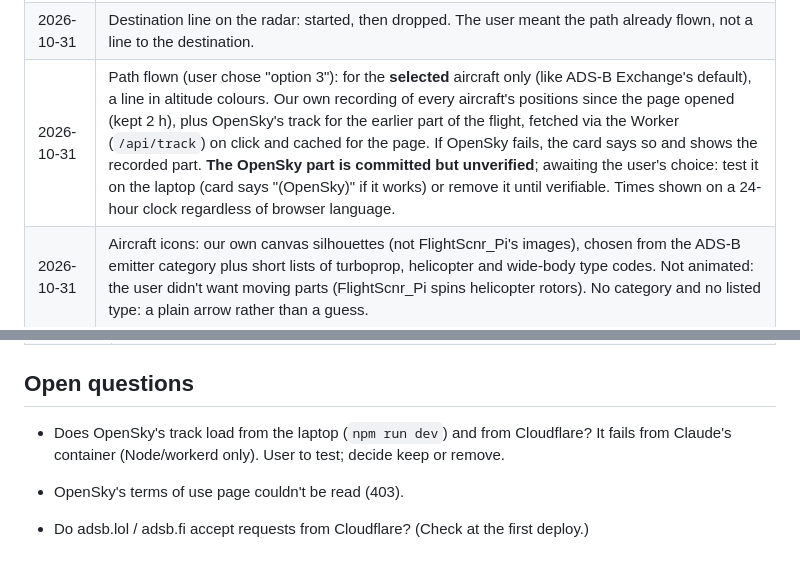
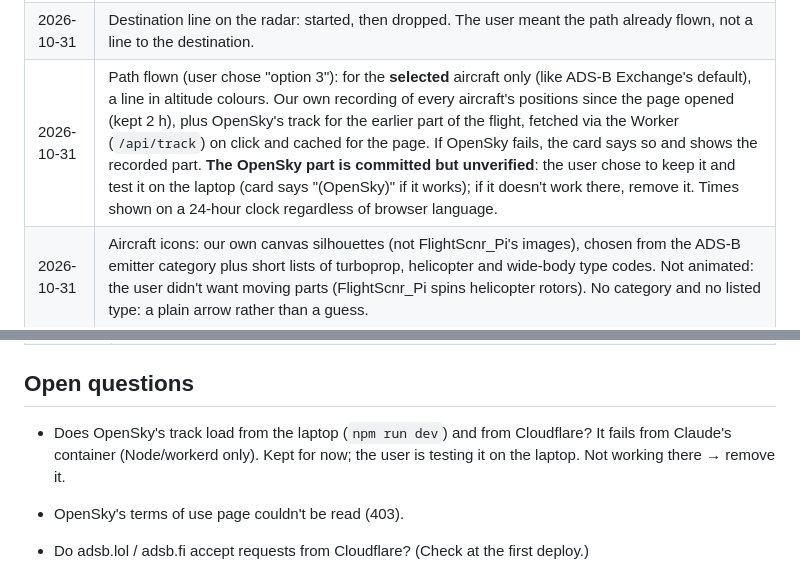
Before and after one commit to Rassi/Flightmon, a Markdown page: docs/notes.md, 2 parts joined by grey strips. Rendered like a GitHub page.

Commit message:
Notes: keep OpenSky's track; the user tests it on the laptop
Co-Authored-By: Claude Opus 5.5 <noreply@anthropic.com>
Claude-Session: https://claude.ai/code/session_01UesXB9vxqjZtYhtnBKPW5t

```diff
--- a/docs/notes.md
+++ b/docs/notes.md
@@ -33,7 +33,7 @@ decided (with the date), in the same commit as the change it belongs to:
 | 2026-10-31 | Colour by altitude: our own scale (hue by altitude: orange 0 m → yellow 1.5 km → green 3 km → cyan 6 km → blue 9 km → magenta 12 km), always on, with a legend and a swatch per list row. Ground grey, unknown altitude light grey, emergencies red. The highlighted aircraft is white with a ring (yellow is now an altitude colour); list rows keep a yellow highlight. |
 | 2026-10-31 | Click for details: click a plane (radar or list) → a card above the list with the adsbdb route and airframe plus live data; ✕ / empty click / Esc closes. The browser calls adsbdb directly (CORS allowed), only on click; answers kept in memory for the page only (route data may not be copied or stored). Credit shown on the card. Routes that don't fit the aircraft's position are shown with a warning, not hidden. No route line on the radar (not asked for). |
 | 2026-10-31 | Destination line on the radar: started, then dropped. The user meant the path already flown, not a line to the destination. |
-| 2026-10-31 | Path flown (user chose "option 3"): for the **selected** aircraft only (like ADS-B Exchange's default), a line in altitude colours. Our own recording of every aircraft's positions since the page opened (kept 2 h), plus OpenSky's track for the earlier part of the flight, fetched via the Worker (`/api/track`) on click and cached for the page. If OpenSky fails, the card says so and shows the recorded part. **The OpenSky part is committed but unverified**; awaiting the user's choice: test it on the laptop (card says "(OpenSky)" if it works) or remove it until verifiable. Times shown on a 24-hour clock regardless of browser language. |
+| 2026-10-31 | Path flown (user chose "option 3"): for the **selected** aircraft only (like ADS-B Exchange's default), a line in altitude colours. Our own recording of every aircraft's positions since the page opened (kept 2 h), plus OpenSky's track for the earlier part of the flight, fetched via the Worker (`/api/track`) on click and cached for the page. If OpenSky fails, the card says so and shows the recorded part. **The OpenSky part is committed but unverified**: the user chose to keep it and test it on the laptop (card says "(OpenSky)" if it works); if it doesn't work there, remove it. Times shown on a 24-hour clock regardless of browser language. |
 | 2026-10-31 | Aircraft icons: our own canvas silhouettes (not FlightScnr_Pi's images), chosen from the ADS-B emitter category plus short lists of turboprop, helicopter and wide-body type codes. Not animated: the user didn't want moving parts (FlightScnr_Pi spins helicopter rotors). No category and no listed type: a plain arrow rather than a guess. |
 
 ## Data sources: what we found
@@ -179,7 +179,7 @@ From FlightScnr_Pi's feature list, sorted by how well they fit Flightmon.
 
 ## Open questions
 
-- Does OpenSky's track load from the laptop (`npm run dev`) and from Cloudflare? It fails from Claude's container (Node/workerd only). User to test; decide keep or remove.
+- Does OpenSky's track load from the laptop (`npm run dev`) and from Cloudflare? It fails from Claude's container (Node/workerd only). Kept for now; the user is testing it on the laptop. Not working there → remove it.
 - OpenSky's terms of use page couldn't be read (403).
 
 - Do adsb.lol / adsb.fi accept requests from Cloudflare? (Check at the first deploy.)
```
